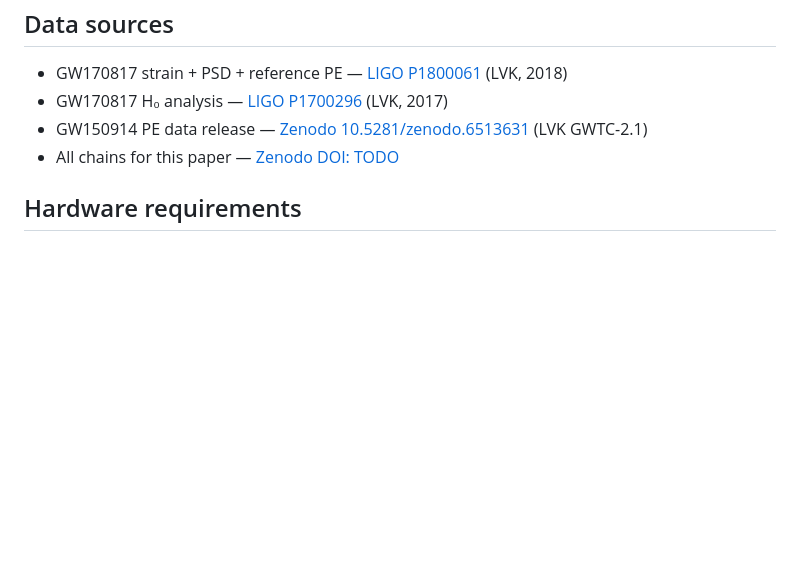
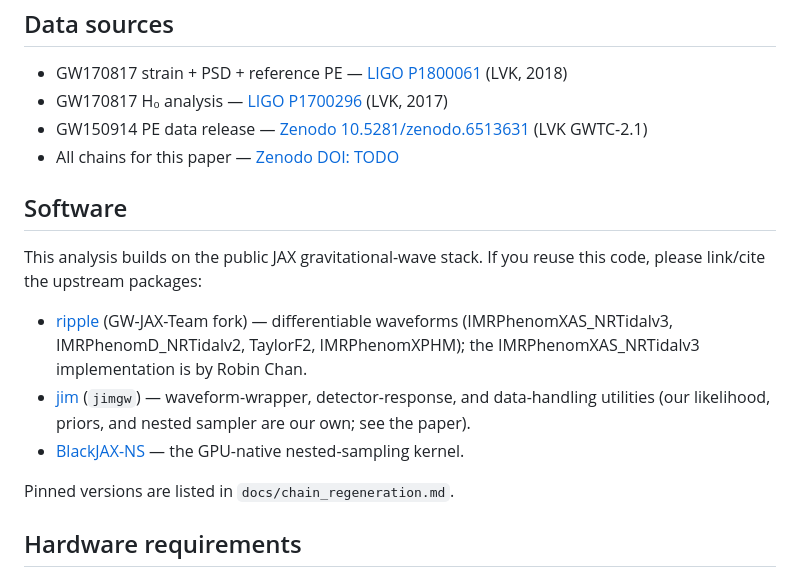
Before and after one commit to ming-256/GW170817-bright-siren-H0, a Markdown page: README.md, the part around the change. Drawn GitHub-style; blank space fills up the shorter version.

Commit message:
docs: add README Software section with ripple/jim (GW-JAX-Team) links
Surface the upstream JAX waveform stack (ripple, jim) and the BlackJAX-NS
sampler on the front-facing README, with the IMRPhenomXAS_NRTidalv3
implementation credited to Robin Chan. Complements the links already in
paper/main.tex and docs/chain_regeneration.md.

Co-Authored-By: Claude Opus 4.8 (1M context) <noreply@anthropic.com>

```diff
--- a/README.md
+++ b/README.md
@@ -116,6 +116,23 @@ the expected wall-clock per run. As a budget guide:
 - GW150914 PE data release — [Zenodo 10.5281/zenodo.6513631](https://doi.org/10.5281/zenodo.6513631) (LVK GWTC-2.1)
 - All chains for this paper — [Zenodo DOI: TODO](https://doi.org/TODO)
 
+## Software
+
+This analysis builds on the public JAX gravitational-wave stack. If you
+reuse this code, please link/cite the upstream packages:
+
+- [ripple](https://github.com/GW-JAX-Team/ripple) (GW-JAX-Team fork) —
+  differentiable waveforms (IMRPhenomXAS_NRTidalv3, IMRPhenomD_NRTidalv2,
+  TaylorF2, IMRPhenomXPHM); the IMRPhenomXAS_NRTidalv3 implementation is
+  by Robin Chan.
+- [jim](https://github.com/GW-JAX-Team/jim) (`jimgw`) — waveform-wrapper,
+  detector-response, and data-handling utilities (our likelihood, priors,
+  and nested sampler are our own; see the paper).
+- [BlackJAX-NS](https://github.com/handley-lab/blackjax) — the GPU-native
+  nested-sampling kernel.
+
+Pinned versions are listed in `docs/chain_regeneration.md`.
+
 ## Hardware requirements
 
 - **Tables + figures + PDF build (CPU only):** any modern laptop;
```
